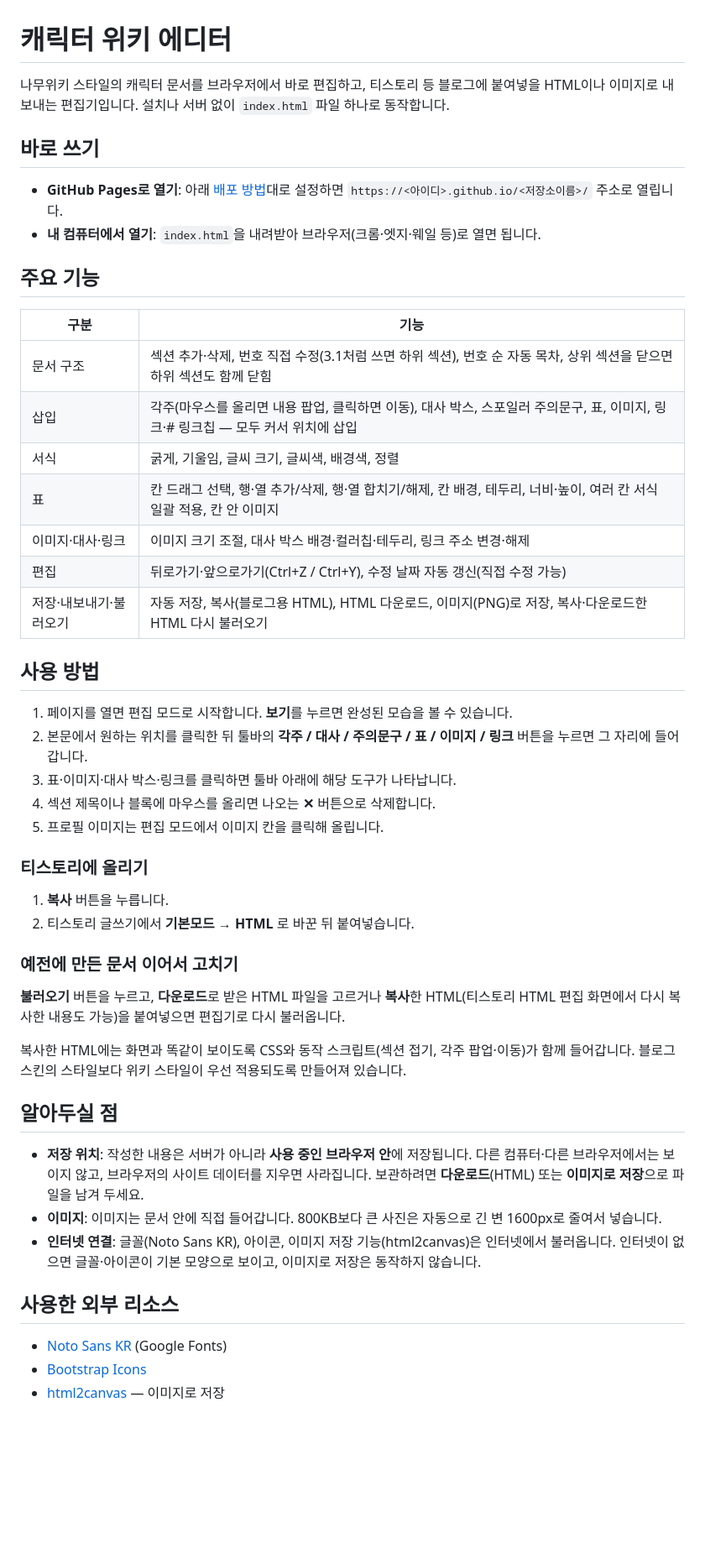
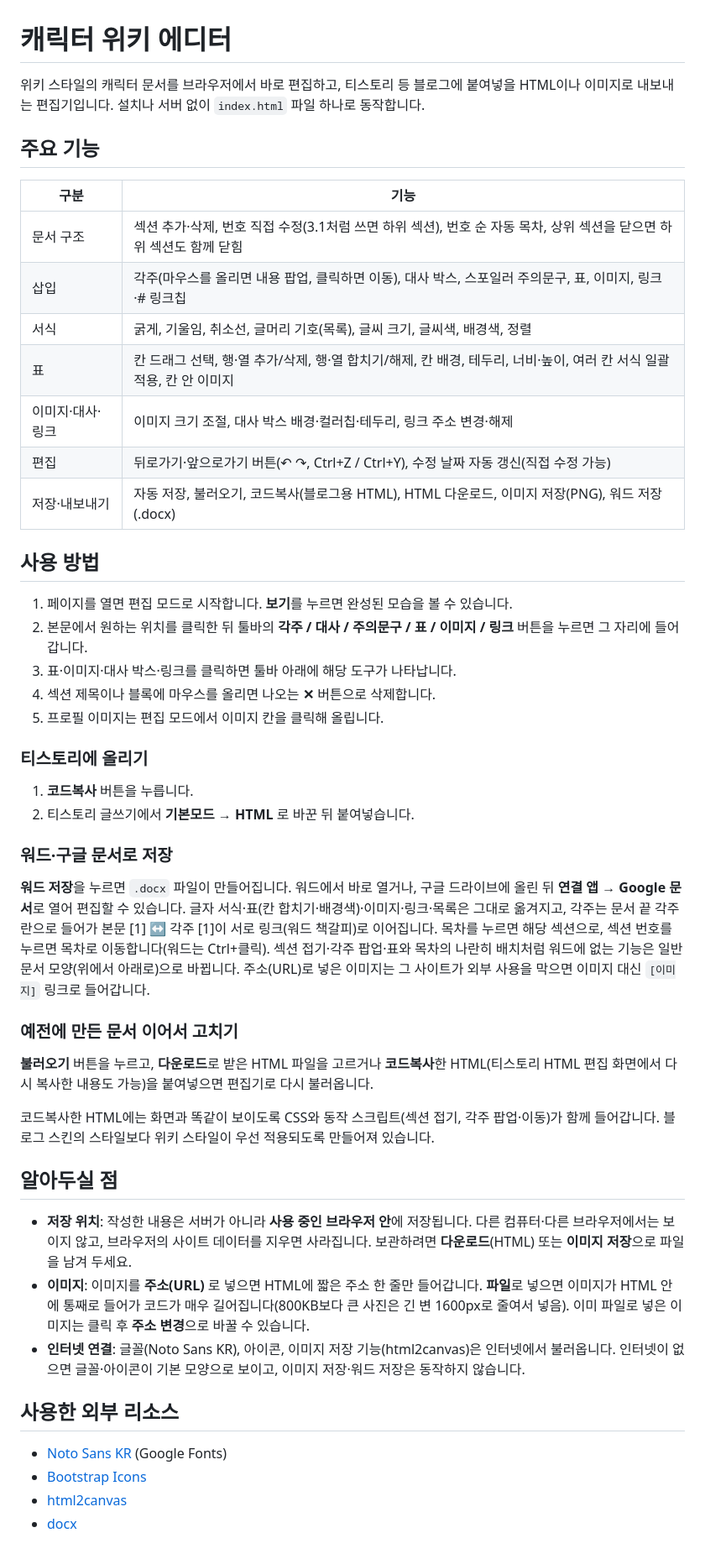
Before and after one commit to yugipo/wikieditor, a Markdown page: README.md, the part around the change. Shown at 84% size. Drawn GitHub-style; blank space fills up the shorter version.

```diff
--- a/README.md
+++ b/README.md
@@ -1,24 +1,19 @@
 # 캐릭터 위키 에디터
 
-나무위키 스타일의 캐릭터 문서를 브라우저에서 바로 편집하고, 티스토리 등 블로그에 붙여넣을 HTML이나 이미지로 내보내는 편집기입니다.
+위키 스타일의 캐릭터 문서를 브라우저에서 바로 편집하고, 티스토리 등 블로그에 붙여넣을 HTML이나 이미지로 내보내는 편집기입니다.
 설치나 서버 없이 `index.html` 파일 하나로 동작합니다.
-
-## 바로 쓰기
-
-- **GitHub Pages로 열기**: 아래 [배포 방법](#github-pages로-배포하기)대로 설정하면 `https://<아이디>.github.io/<저장소이름>/` 주소로 열립니다.
-- **내 컴퓨터에서 열기**: `index.html`을 내려받아 브라우저(크롬·엣지·웨일 등)로 열면 됩니다.
 
 ## 주요 기능
 
 | 구분 | 기능 |
 |---|---|
 | 문서 구조 | 섹션 추가·삭제, 번호 직접 수정(3.1처럼 쓰면 하위 섹션), 번호 순 자동 목차, 상위 섹션을 닫으면 하위 섹션도 함께 닫힘 |
-| 삽입 | 각주(마우스를 올리면 내용 팝업, 클릭하면 이동), 대사 박스, 스포일러 주의문구, 표, 이미지, 링크·# 링크칩 — 모두 커서 위치에 삽입 |
-| 서식 | 굵게, 기울임, 글씨 크기, 글씨색, 배경색, 정렬 |
+| 삽입 | 각주(마우스를 올리면 내용 팝업, 클릭하면 이동), 대사 박스, 스포일러 주의문구, 표, 이미지, 링크·# 링크칩 |
+| 서식 | 굵게, 기울임, 취소선, 글머리 기호(목록), 글씨 크기, 글씨색, 배경색, 정렬 |
 | 표 | 칸 드래그 선택, 행·열 추가/삭제, 행·열 합치기/해제, 칸 배경, 테두리, 너비·높이, 여러 칸 서식 일괄 적용, 칸 안 이미지 |
 | 이미지·대사·링크 | 이미지 크기 조절, 대사 박스 배경·컬러칩·테두리, 링크 주소 변경·해제 |
-| 편집 | 뒤로가기·앞으로가기(Ctrl+Z / Ctrl+Y), 수정 날짜 자동 갱신(직접 수정 가능) |
-| 저장·내보내기·불러오기 | 자동 저장, 복사(블로그용 HTML), HTML 다운로드, 이미지(PNG)로 저장, 복사·다운로드한 HTML 다시 불러오기 |
+| 편집 | 뒤로가기·앞으로가기 버튼(↶ ↷, Ctrl+Z / Ctrl+Y), 수정 날짜 자동 갱신(직접 수정 가능) |
+| 저장·내보내기 | 자동 저장, 불러오기, 코드복사(블로그용 HTML), HTML 다운로드, 이미지 저장(PNG), 워드 저장(.docx) |
 
 ## 사용 방법
 
@@ -30,27 +25,35 @@
 
 ### 티스토리에 올리기
 
-1. **복사** 버튼을 누릅니다.
+1. **코드복사** 버튼을 누릅니다.
 2. 티스토리 글쓰기에서 **기본모드 → HTML** 로 바꾼 뒤 붙여넣습니다.
+
+### 워드·구글 문서로 저장
+
+**워드 저장**을 누르면 `.docx` 파일이 만들어집니다. 워드에서 바로 열거나, 구글 드라이브에 올린 뒤 **연결 앱 → Google 문서**로 열어 편집할 수 있습니다.
+글자 서식·표(칸 합치기·배경색)·이미지·링크·목록은 그대로 옮겨지고, 각주는 문서 끝 각주란으로 들어가 본문 [1] ↔ 각주 [1]이 서로 링크(워드 책갈피)로 이어집니다. 목차를 누르면 해당 섹션으로, 섹션 번호를 누르면 목차로 이동합니다(워드는 Ctrl+클릭). 섹션 접기·각주 팝업·표와 목차의 나란히 배치처럼 워드에 없는 기능은 일반 문서 모양(위에서 아래로)으로 바뀝니다.
+주소(URL)로 넣은 이미지는 그 사이트가 외부 사용을 막으면 이미지 대신 `[이미지]` 링크로 들어갑니다.
 
 ### 예전에 만든 문서 이어서 고치기
 
-**불러오기** 버튼을 누르고, **다운로드**로 받은 HTML 파일을 고르거나 **복사**한 HTML(티스토리 HTML 편집 화면에서 다시 복사한 내용도 가능)을 붙여넣으면 편집기로 다시 불러옵니다.
+**불러오기** 버튼을 누르고, **다운로드**로 받은 HTML 파일을 고르거나 **코드복사**한 HTML(티스토리 HTML 편집 화면에서 다시 복사한 내용도 가능)을 붙여넣으면 편집기로 다시 불러옵니다.
 
-복사한 HTML에는 화면과 똑같이 보이도록 CSS와 동작 스크립트(섹션 접기, 각주 팝업·이동)가 함께 들어갑니다.
+코드복사한 HTML에는 화면과 똑같이 보이도록 CSS와 동작 스크립트(섹션 접기, 각주 팝업·이동)가 함께 들어갑니다.
 블로그 스킨의 스타일보다 위키 스타일이 우선 적용되도록 만들어져 있습니다.
 
 ## 알아두실 점
 
 - **저장 위치**: 작성한 내용은 서버가 아니라 **사용 중인 브라우저 안**에 저장됩니다.
   다른 컴퓨터·다른 브라우저에서는 보이지 않고, 브라우저의 사이트 데이터를 지우면 사라집니다.
-  보관하려면 **다운로드**(HTML) 또는 **이미지로 저장**으로 파일을 남겨 두세요.
-- **이미지**: 이미지는 문서 안에 직접 들어갑니다. 800KB보다 큰 사진은 자동으로 긴 변 1600px로 줄여서 넣습니다.
+  보관하려면 **다운로드**(HTML) 또는 **이미지 저장**으로 파일을 남겨 두세요.
+- **이미지**: 이미지를 **주소(URL)** 로 넣으면 HTML에 짧은 주소 한 줄만 들어갑니다.
+  **파일**로 넣으면 이미지가 HTML 안에 통째로 들어가 코드가 매우 길어집니다(800KB보다 큰 사진은 긴 변 1600px로 줄여서 넣음). 이미 파일로 넣은 이미지는 클릭 후 **주소 변경**으로 바꿀 수 있습니다.
 - **인터넷 연결**: 글꼴(Noto Sans KR), 아이콘, 이미지 저장 기능(html2canvas)은 인터넷에서 불러옵니다.
-  인터넷이 없으면 글꼴·아이콘이 기본 모양으로 보이고, 이미지로 저장은 동작하지 않습니다.
+  인터넷이 없으면 글꼴·아이콘이 기본 모양으로 보이고, 이미지 저장·워드 저장은 동작하지 않습니다.
 
 ## 사용한 외부 리소스
 
 - [Noto Sans KR](https://fonts.google.com/noto/specimen/Noto+Sans+KR) (Google Fonts)
 - [Bootstrap Icons](https://icons.getbootstrap.com/)
-- [html2canvas](https://html2canvas.hertzen.com/) — 이미지로 저장
+- [html2canvas](https://html2canvas.hertzen.com/)
+- [docx](https://docx.js.org/)
```
